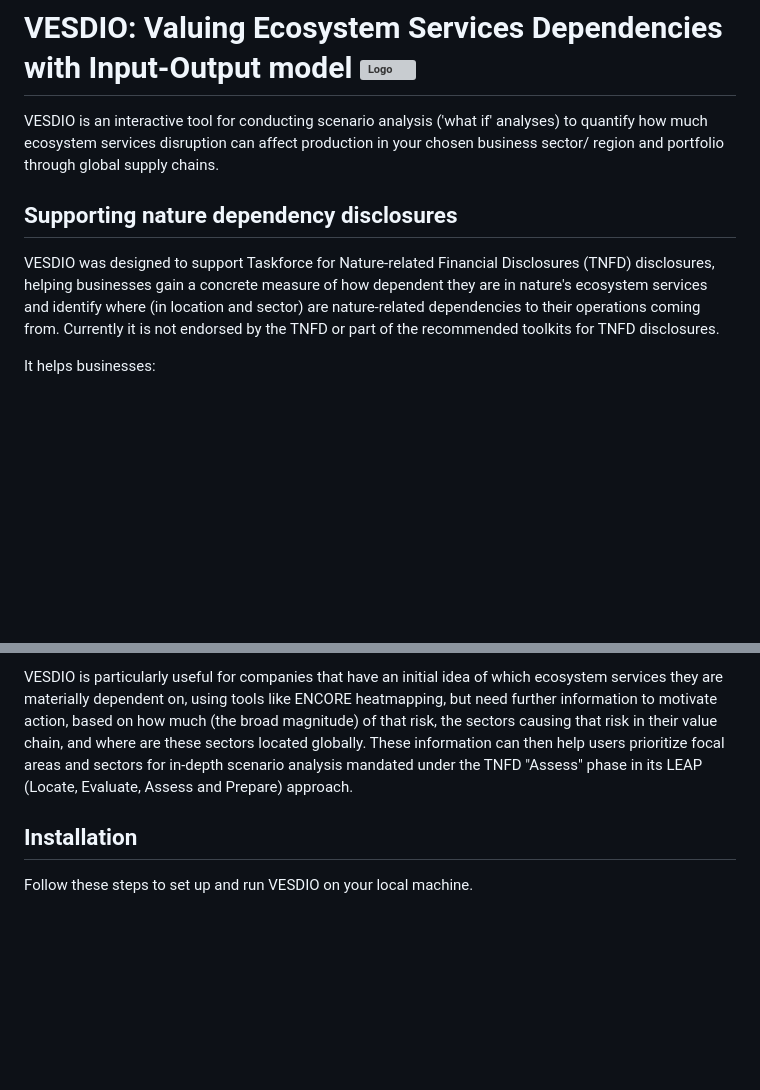
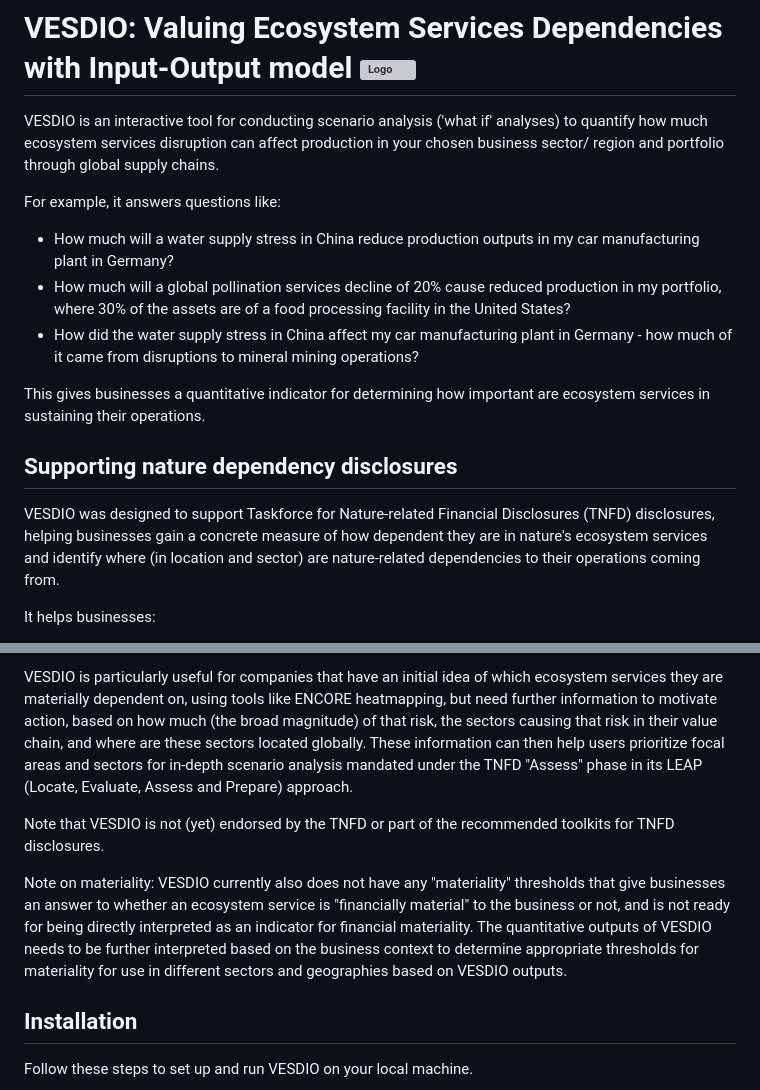
Before and after one commit to frankiecho/vesdio, a Markdown page: README.md, 2 parts joined by grey strips. GitHub-like rendering; blank space fills up the shorter version; grey boxes are pictures that could not be loaded.

Commit message:
Enhance README with examples and clarifications
Expanded the README to include examples of ecosystem service disruptions and their impacts on production outputs. Clarified the role of VESDIO in supporting TNFD disclosures and added notes on materiality thresholds.

```diff
--- a/README.md
+++ b/README.md
@@ -2,9 +2,16 @@
 
 VESDIO is an interactive tool for conducting scenario analysis ('what if' analyses) to quantify how much ecosystem services disruption can affect production in your chosen business sector/ region and portfolio through global supply chains.
 
+For example, it answers questions like:
+- How much will a water supply stress in China reduce production outputs in my car manufacturing plant in Germany?
+- How much will a global pollination services decline of 20% cause reduced production in my portfolio, where 30% of the assets are of a food processing facility in the United States?
+- How did the water supply stress in China affect my car manufacturing plant in Germany - how much of it came from disruptions to mineral mining operations?
+
+This gives businesses a quantitative indicator for determining how important are ecosystem services in sustaining their operations.
+
 ## Supporting nature dependency disclosures
 
-VESDIO was designed to support Taskforce for Nature-related Financial Disclosures (TNFD) disclosures, helping businesses gain a concrete measure of how dependent they are in nature's ecosystem services and identify where (in location and sector) are nature-related dependencies to their operations coming from. Currently it is not endorsed by the TNFD or part of the recommended toolkits for TNFD disclosures.
+VESDIO was designed to support Taskforce for Nature-related Financial Disclosures (TNFD) disclosures, helping businesses gain a concrete measure of how dependent they are in nature's ecosystem services and identify where (in location and sector) are nature-related dependencies to their operations coming from.
 
 It helps businesses:
 
@@ -14,6 +21,10 @@ It helps businesses:
 - Compare your chosen scenarios against historical benchmarks
 
 VESDIO is particularly useful for companies that have an initial idea of which ecosystem services they are materially dependent on, using tools like ENCORE heatmapping, but need further information to motivate action, based on how much (the broad magnitude) of that risk, the sectors causing that risk in their value chain, and where are these sectors located globally. These information can then help users prioritize focal areas and sectors for in-depth scenario analysis mandated under the TNFD "Assess" phase in its LEAP (Locate, Evaluate, Assess and Prepare) approach.
+
+Note that VESDIO is not (yet) endorsed by the TNFD or part of the recommended toolkits for TNFD disclosures.
+
+Note on materiality: VESDIO currently also does not have any "materiality" thresholds that give businesses an answer to whether an ecosystem service is "financially material" to the business or not, and is not ready for being directly interpreted as an indicator for financial materiality. The quantitative outputs of VESDIO needs to be further interpreted based on the business context to determine appropriate thresholds for materiality for use in different sectors and geographies based on VESDIO outputs.
 
 ## Installation
 
```
